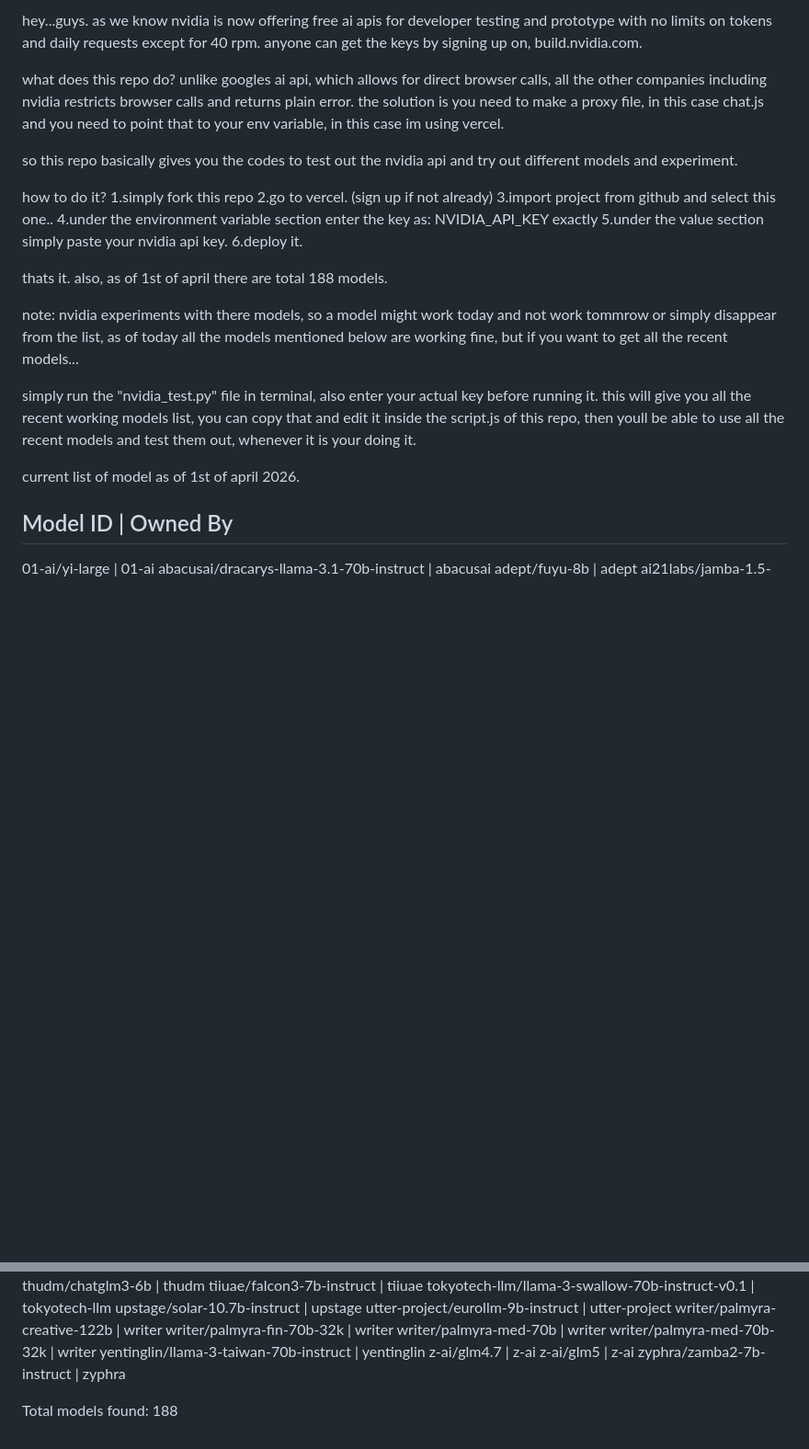
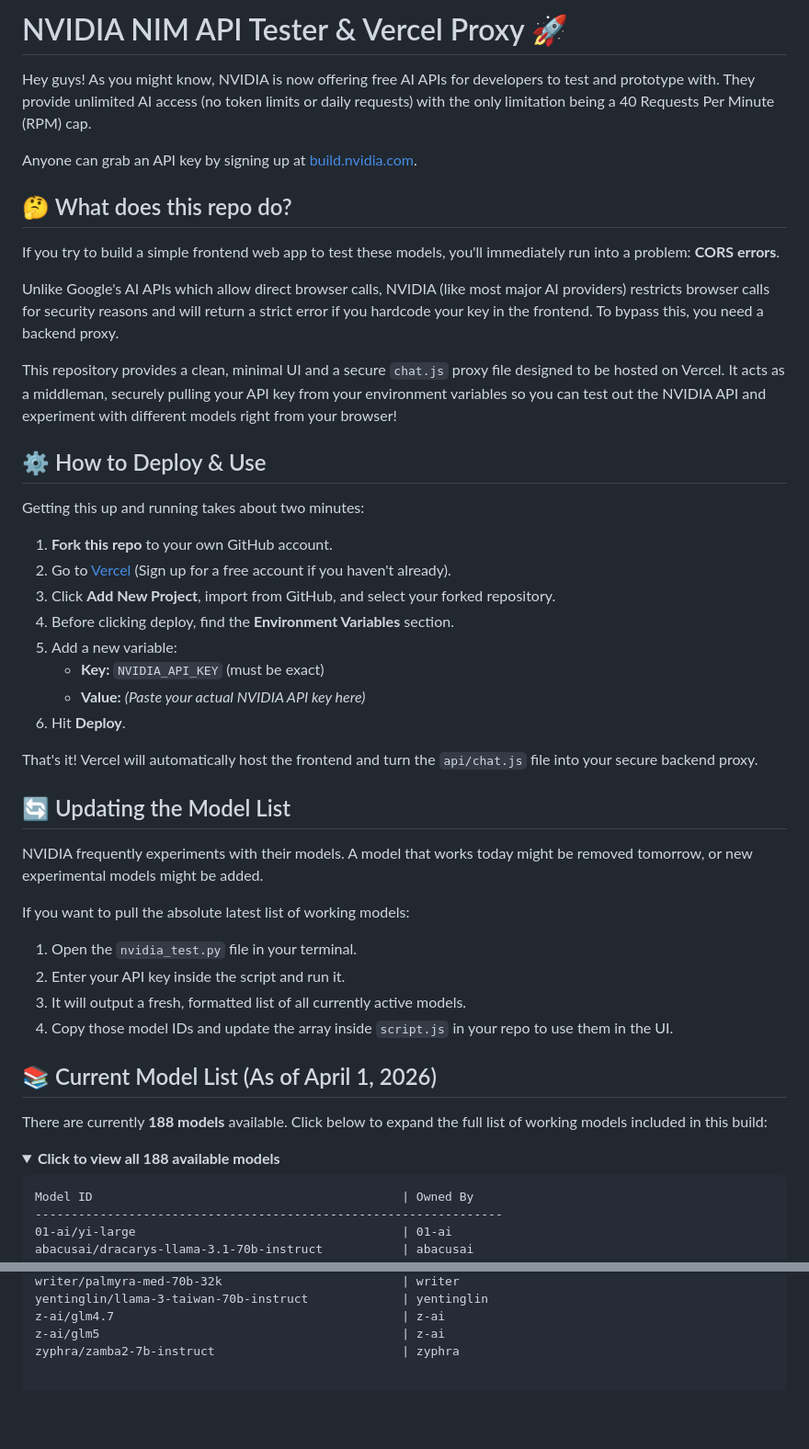
Before and after one commit to xensenx/nvidia_test, a Markdown page: README.md, 2 parts joined by grey strips. Shown at 92% size. Rendered like a GitHub page; folded sections open; blank space fills up the shorter version.

Commit message:
Revise README for NVIDIA API Tester and deployment steps
Updated README to reflect new structure and details about NVIDIA API usage and deployment instructions.

````diff
--- a/README.md
+++ b/README.md
@@ -1,35 +1,50 @@
-hey...guys.
-as we know nvidia is now offering free ai apis for developer testing and prototype with no limits on tokens and daily requests except for 40 rpm.
-anyone can get the keys by signing up on, build.nvidia.com.
+# NVIDIA NIM API Tester & Vercel Proxy 🚀
 
-what does this repo do?
-unlike googles ai api, which allows for direct browser calls, all the other companies including nvidia restricts browser calls and returns plain error.
-the solution is you need to make a proxy file, in this case chat.js
-and you need to point that to your env variable, in this case im using vercel.
+Hey guys! As you might know, NVIDIA is now offering free AI APIs for developers to test and prototype with. They provide unlimited AI access (no token limits or daily requests) with the only limitation being a 40 Requests Per Minute (RPM) cap.
 
-so this repo basically gives you the codes to test out the nvidia api and try out different models and experiment.
+Anyone can grab an API key by signing up at [build.nvidia.com](https://build.nvidia.com/).
 
-how to do it?
-1.simply fork this repo
-2.go to vercel. (sign up if not already)
-3.import project from github and select this one..
-4.under the environment variable section enter the key as: NVIDIA_API_KEY exactly
-5.under the value section simply paste your nvidia api key.
-6.deploy it.
+## 🤔 What does this repo do?
 
-thats it.
-also, as of 1st of april there are total 188 models.
+If you try to build a simple frontend web app to test these models, you'll immediately run into a problem: **CORS errors**.
 
-note: nvidia experiments with there models, so a model might work today and not work tommrow or simply disappear from the list,
-as of today all the models mentioned below are working fine,
-but if you want to get all the recent models...
+Unlike Google's AI APIs which allow direct browser calls, NVIDIA (like most major AI providers) restricts browser calls for security reasons and will return a strict error if you hardcode your key in the frontend. To bypass this, you need a backend proxy.
 
-simply run the "nvidia_test.py" file in terminal, also enter your actual key before running it.
-this will give you all the recent working models list, you can copy that and edit it inside the script.js of this repo, then youll be able to
-use all the recent models and test them out, whenever it is your doing it.
+This repository provides a clean, minimal UI and a secure `chat.js` proxy file designed to be hosted on Vercel. It acts as a middleman, securely pulling your API key from your environment variables so you can test out the NVIDIA API and experiment with different models right from your browser!
 
-current list of model as of 1st of april 2026.
+## ⚙️ How to Deploy & Use
 
+Getting this up and running takes about two minutes:
+
+1. **Fork this repo** to your own GitHub account.
+2. Go to [Vercel](https://vercel.com/) (Sign up for a free account if you haven't already).
+3. Click **Add New Project**, import from GitHub, and select your forked repository.
+4. Before clicking deploy, find the **Environment Variables** section.
+5. Add a new variable:
+   * **Key:** `NVIDIA_API_KEY` (must be exact)
+   * **Value:** *(Paste your actual NVIDIA API key here)*
+6. Hit **Deploy**.
+
+That's it! Vercel will automatically host the frontend and turn the `api/chat.js` file into your secure backend proxy.
+
+## 🔄 Updating the Model List
+
+NVIDIA frequently experiments with their models. A model that works today might be removed tomorrow, or new experimental models might be added.
+
+If you want to pull the absolute latest list of working models:
+1. Open the `nvidia_test.py` file in your terminal.
+2. Enter your API key inside the script and run it.
+3. It will output a fresh, formatted list of all currently active models.
+4. Copy those model IDs and update the array inside `script.js` in your repo to use them in the UI.
+
+## 📚 Current Model List (As of April 1, 2026)
+
+There are currently **188 models** available. Click below to expand the full list of working models included in this build:
+
+<details>
+<summary><b>Click to view all 188 available models</b></summary>
+
+```text
 Model ID                                           | Owned By
 -----------------------------------------------------------------
 01-ai/yi-large                                     | 01-ai
@@ -220,5 +235,3 @@ yentinglin/llama-3-taiwan-70b-instruct             | yentinglin
 z-ai/glm4.7                                        | z-ai
 z-ai/glm5                                          | z-ai
 zyphra/zamba2-7b-instruct                          | zyphra
-
-Total models found: 188
````
